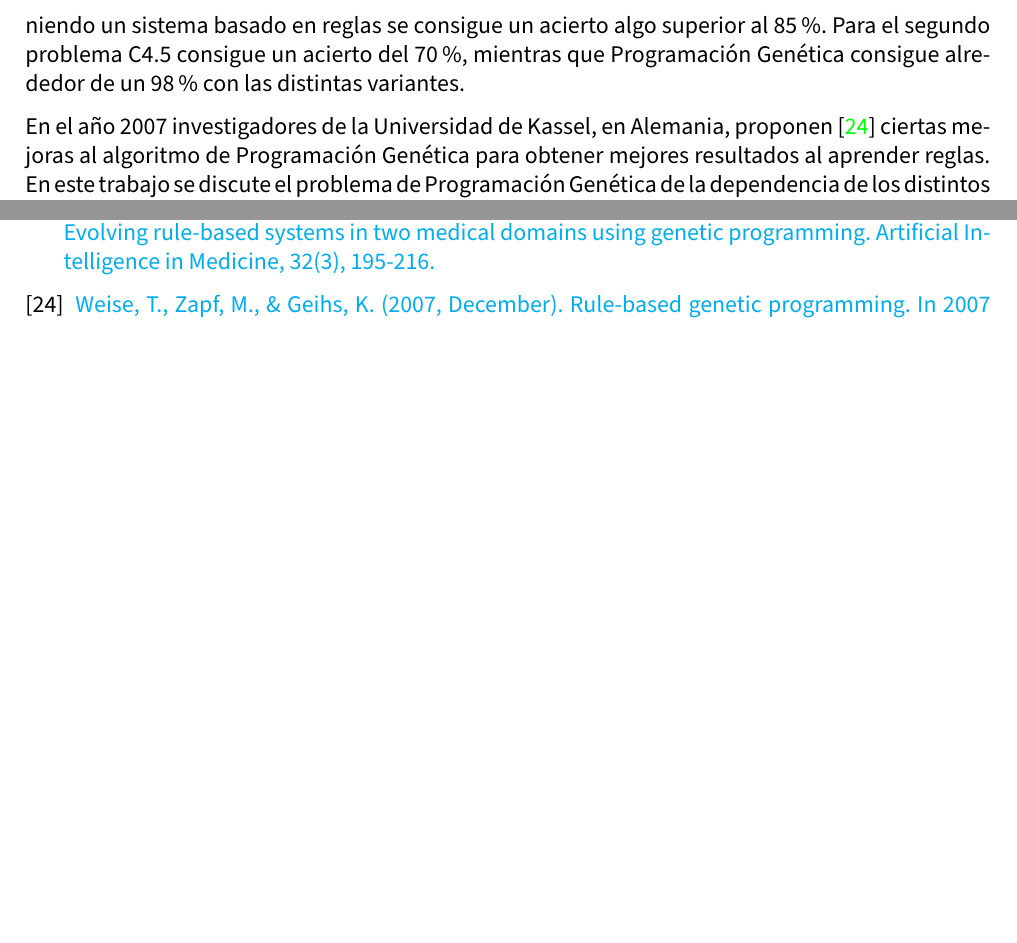
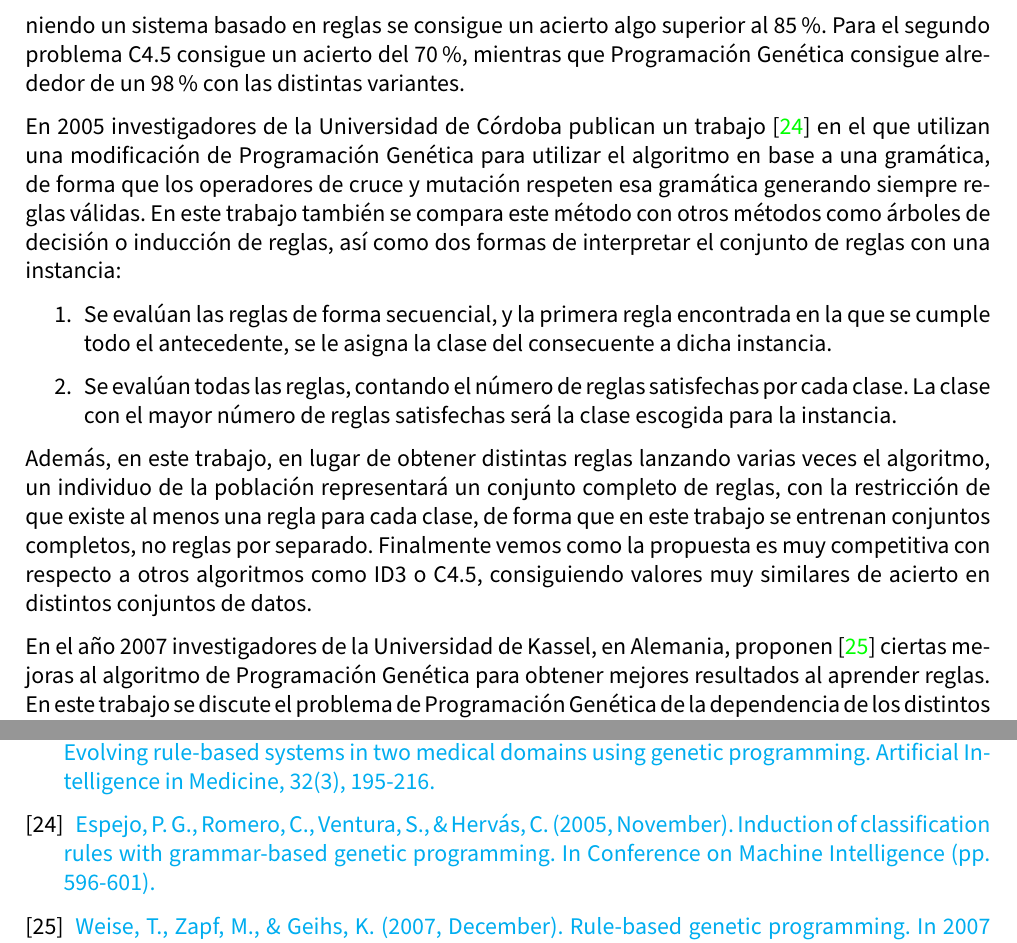
Before and after one commit to advy99/TFM, a LaTeX document (memoria/TFM.tex, which reads memoria/src/bibliografia.tex, memoria/src/estado_arte.tex): two parts of pages 17 and 60 of 62 before the commit and two parts of pages 17 and 61 of 63 after it, joined at a grey line, cut so that both start at the same text, the shorter picture padded with empty space. Compiled offline with pdfLaTeX.

Commit message:
comento PG basado en reglas

```diff
--- a/memoria/src/bibliografia.tex
+++ b/memoria/src/bibliografia.tex
@@ -105,6 +105,10 @@
 	\bibitem{reglasDosDominiosMedicosComparacion}
 
 	\href{https://www.sciencedirect.com/science/article/pii/S0933365704001058}{Tsakonas, A., Dounias, G., Jantzen, J., Axer, H., Bjerregaard, B., \& von Keyserlingk, D. G. (2004). Evolving rule-based systems in two medical domains using genetic programming. Artificial Intelligence in Medicine, 32(3), 195-216.}
+
+	\bibitem{grammarBasedPG}
+
+	\href{https://www.researchgate.net/profile/Sebastian-Ventura/publication/228722056_C_Induction_of_Classification_Rules_with_Grammar-Based_Genetic_Programming/links/09e41510a07a3e3047000000/C-Induction-of-Classification-Rules-with-Grammar-Based-Genetic-Programming.pdf}{Espejo, P. G., Romero, C., Ventura, S., \& Hervás, C. (2005, November). Induction of classification rules with grammar-based genetic programming. In Conference on Machine Intelligence (pp. 596-601).}
 
 	\bibitem{mejorasPGreglas}
 
--- a/memoria/src/estado_arte.tex
+++ b/memoria/src/estado_arte.tex
@@ -87,6 +87,15 @@ También en el año 2000, investigadores de la Universidad de Oviedo proponen \c
 
 Otro trabajo interesante es el publicado por Tsakonas et al en 2004 \cite{reglasDosDominiosMedicosComparacion} donde se proponen evaluar la potencia de Propagación Genética en dos problemas médicos, así como comparar los resultados con otros métodos como árboles C4.5. Para el primer problema se obtienen resultados con alrededor de un 70\% de acierto utilizando C4.5, utilizando Programación Genética para regresión simbólica se consigue un acierto cercano al 90\%, mientras que con Programación Genética obteniendo un sistema basado en reglas se consigue un acierto algo superior al 85\%. Para el segundo problema C4.5 consigue un acierto del 70\%, mientras que Programación Genética consigue alrededor de un 98\% con las distintas variantes.
 
+En 2005 investigadores de la Universidad de Córdoba publican un trabajo \cite{grammarBasedPG} en el que utilizan una modificación de Programación Genética para utilizar el algoritmo en base a una gramática, de forma que los operadores de cruce y mutación respeten esa gramática generando siempre reglas válidas. En este trabajo también se compara este método con otros métodos como árboles de decisión o inducción de reglas, así como dos formas de interpretar el conjunto de reglas con una instancia:
+
+\begin{enumerate}
+	\item Se evalúan las reglas de forma secuencial, y la primera regla encontrada en la que se cumple todo el antecedente, se le asigna la clase del consecuente a dicha instancia.
+	\item Se evalúan todas las reglas, contando el número de reglas satisfechas por cada clase. La clase con el mayor número de reglas satisfechas será la clase escogida para la instancia.
+\end{enumerate}
+
+Además, en este trabajo, en lugar de obtener distintas reglas lanzando varias veces el algoritmo, un individuo de la población representará un conjunto completo de reglas, con la restricción de que existe al menos una regla para cada clase, de forma que en este trabajo se entrenan conjuntos completos, no reglas por separado. Finalmente vemos como la propuesta es muy competitiva con respecto a otros algoritmos como ID3 o C4.5, consiguiendo valores muy similares de acierto en distintos conjuntos de datos.
+
 En el año 2007 investigadores de la Universidad de Kassel, en Alemania, proponen \cite{mejorasPGreglas} ciertas mejoras al algoritmo de Programación Genética para obtener mejores resultados al aprender reglas. En este trabajo se discute el problema de Programación Genética de la dependencia de los distintos individuos de la población. De cara a resolver este problema proponen cambiar la representación de las reglas, binarizando los distintos símbolos, operadores, acciones y componentes que conforman la gramática y representando las reglas con forma de vector de ceros y unos, aunque contará con distintas secciones de ceros y unos que representarán las distintas partes de la regla. De esta forma son capaces de aplicar Programación Genética utilizando los operadores de un algoritmo genético simple. Aunque con esta modificación se obtienen resultados con reglas muy complejas y bastante sobreajuste, este trabajo nos puede ayudar a ver distintas propuestas sobre el algoritmo original que podrían modificar el funcionamiento del sistema si fuese necesario.
 
 Otro de sus principales usos es regresión simbólica, ya que nos ofrece un algoritmo muy bueno para problemas en los que los resultados son variables, no se conoce a priori la forma que tendrá el resultado, además de todas las ventajas de los algoritmos evolutivos.
```
